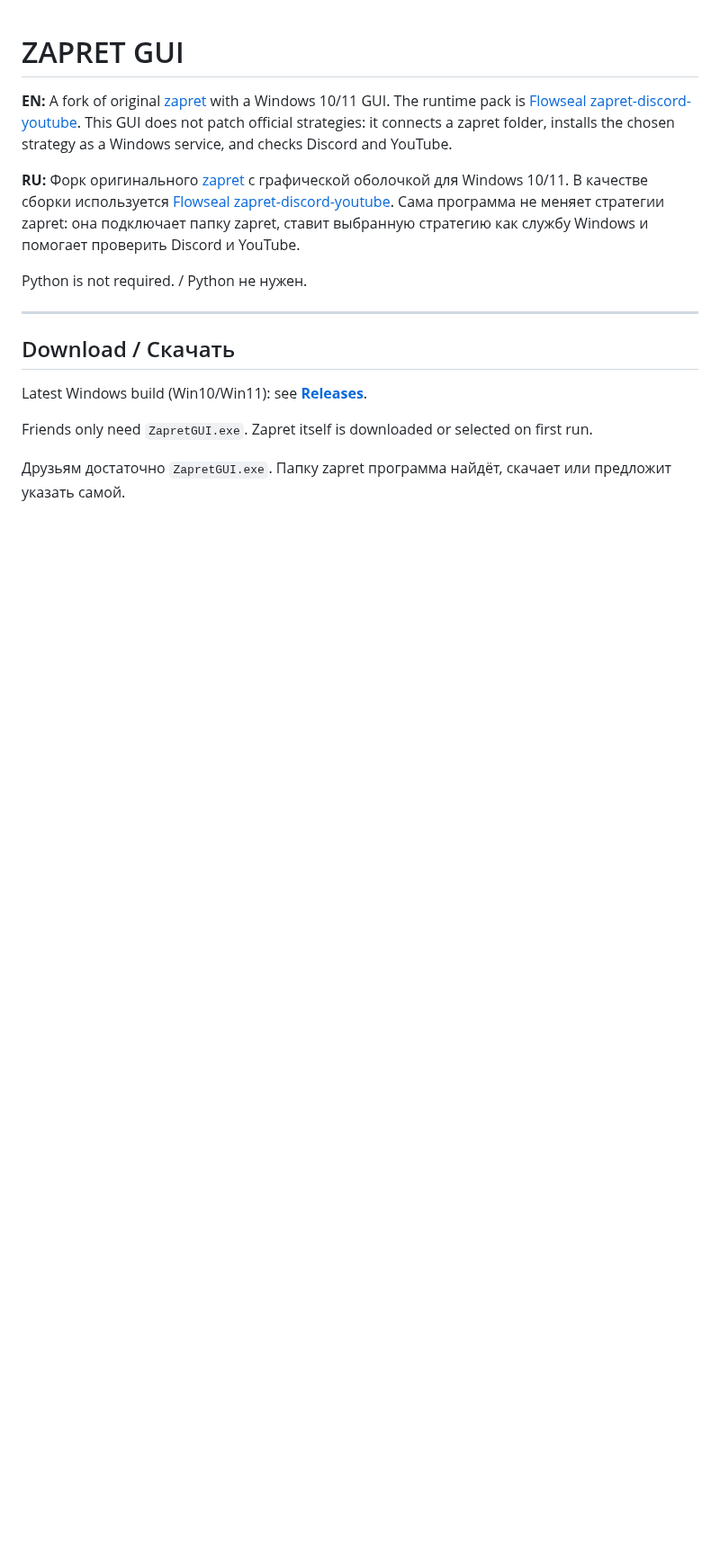
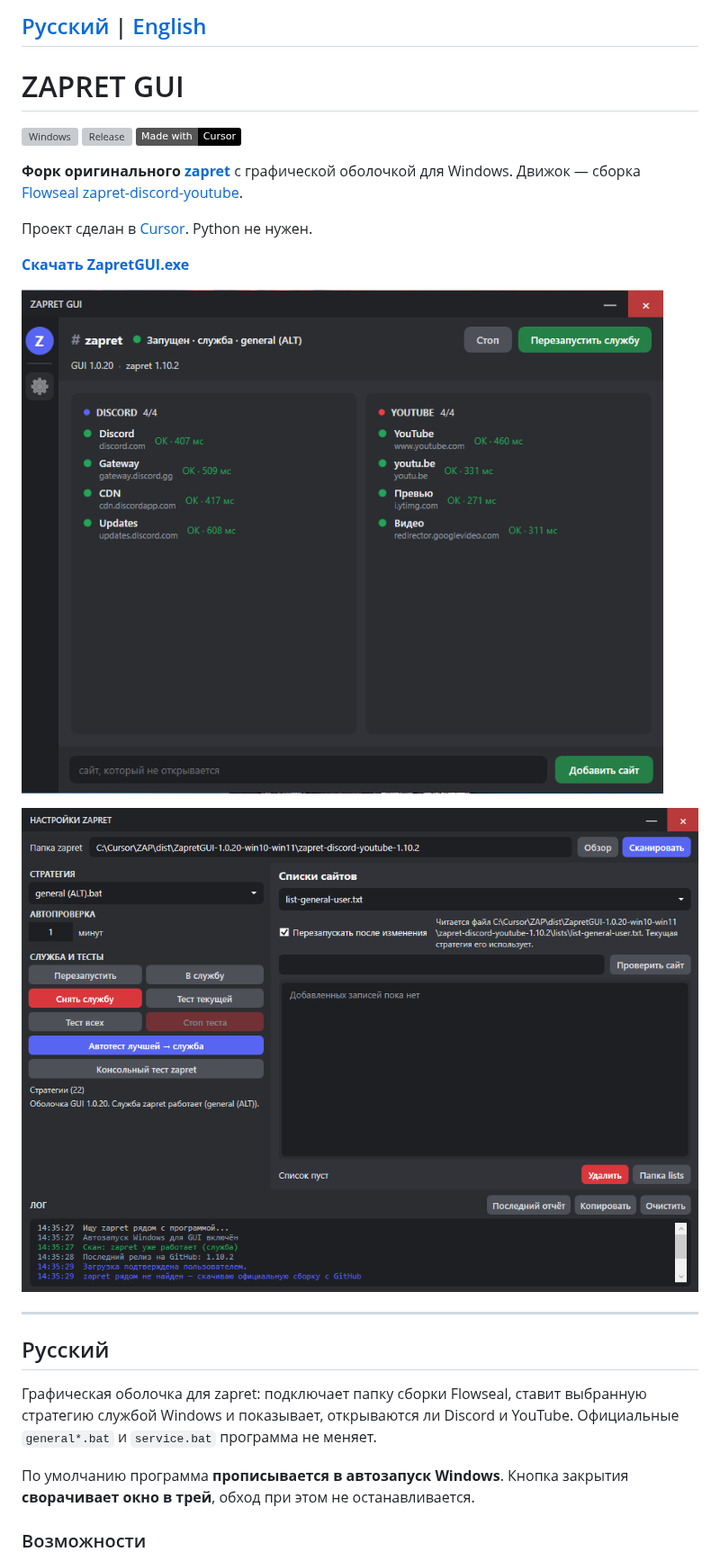
Before and after one commit to surensuccessful-ui/zapret-gui, a Markdown page: README.md, the part around one of its changes. Shown at 90% size. Drawn GitHub-style; pictures changed too: docs/screenshots/main.png (added), docs/screenshots/settings.png (added); badges without logos; blank space fills up the shorter version; grey boxes are pictures that could not be loaded.

Commit message:
Rewrite the README in the style of similar zapret GUI projects.
Add screenshots, a Cursor credit, and make tray minimize plus default Windows autostart obvious.

```diff
--- a/README.md
+++ b/README.md
@@ -1,18 +1,31 @@
+## [Русский](#русский) | [English](#english)
+
 # ZAPRET GUI
 
-**EN:** A fork of original [zapret](https://github.com/bol-van/zapret) with a Windows 10/11 GUI. The runtime pack is [Flowseal zapret-discord-youtube](https://github.com/Flowseal/zapret-discord-youtube). This GUI does not patch official strategies: it connects a zapret folder, installs the chosen strategy as a Windows service, and checks Discord and YouTube.
+[![Windows](https://img.shields.io/badge/Windows-10%20%2F%2011-0078D6?logo=windows&logoColor=white)](https://github.com/surensuccessful-ui/zapret-gui/releases/latest)
+[![Release](https://img.shields.io/github/v/release/surensuccessful-ui/zapret-gui?label=release)](https://github.com/surensuccessful-ui/zapret-gui/releases/latest)
+[![Made with Cursor](https://img.shields.io/badge/Made%20with-Cursor-000000?logo=cursor&logoColor=white)](https://cursor.com)
 
-**RU:** Форк оригинального [zapret](https://github.com/bol-van/zapret) с графической оболочкой для Windows 10/11. В качестве сборки используется [Flowseal zapret-discord-youtube](https://github.com/Flowseal/zapret-discord-youtube). Сама программа не меняет стратегии zapret: она подключает папку zapret, ставит выбранную стратегию как службу Windows и помогает проверить Discord и YouTube.
+**Форк оригинального [zapret](https://github.com/bol-van/zapret)** с графической оболочкой для Windows. Движок — сборка [Flowseal zapret-discord-youtube](https://github.com/Flowseal/zapret-discord-youtube).
 
-Python is not required. / Python не нужен.
+Проект сделан в [Cursor](https://cursor.com). Python не нужен.
+
+**[Скачать ZapretGUI.exe](https://github.com/surensuccessful-ui/zapret-gui/releases/latest)**
+
+<p>
+  <img src="docs/screenshots/main.png" alt="Главное окно ZAPRET GUI" width="820">
+</p>
+<p>
+  <img src="docs/screenshots/settings.png" alt="Окно настроек ZAPRET GUI" width="820">
+</p>
 
 ---
 
-## Download / Скачать
+## Русский
 
-Latest Windows build (Win10/Win11): see **[Releases](https://github.com/surensuccessful-ui/zapret-gui/releases/latest)**.
+Графическая оболочка для zapret: подключает папку сборки Flowseal, ставит выбранную стратегию службой Windows и показывает, открываются ли Discord и YouTube. Официальные `general*.bat` и `service.bat` программа не меняет.
 
-Friends only need `ZapretGUI.exe`. Zapret itself is downloaded or selected on first run.
+По умолчанию программа **прописывается в автозапуск Windows**. Кнопка закрытия **сворачивает окно в трей**, обход при этом не останавливается.
 
-Друзьям достаточно `ZapretGUI.exe`. Папку zapret программа найдёт, скачает или предложит указать самой.
+### Возможности
 
```
Also changed, not shown: other parts of README.md (+64 -146 lines).
